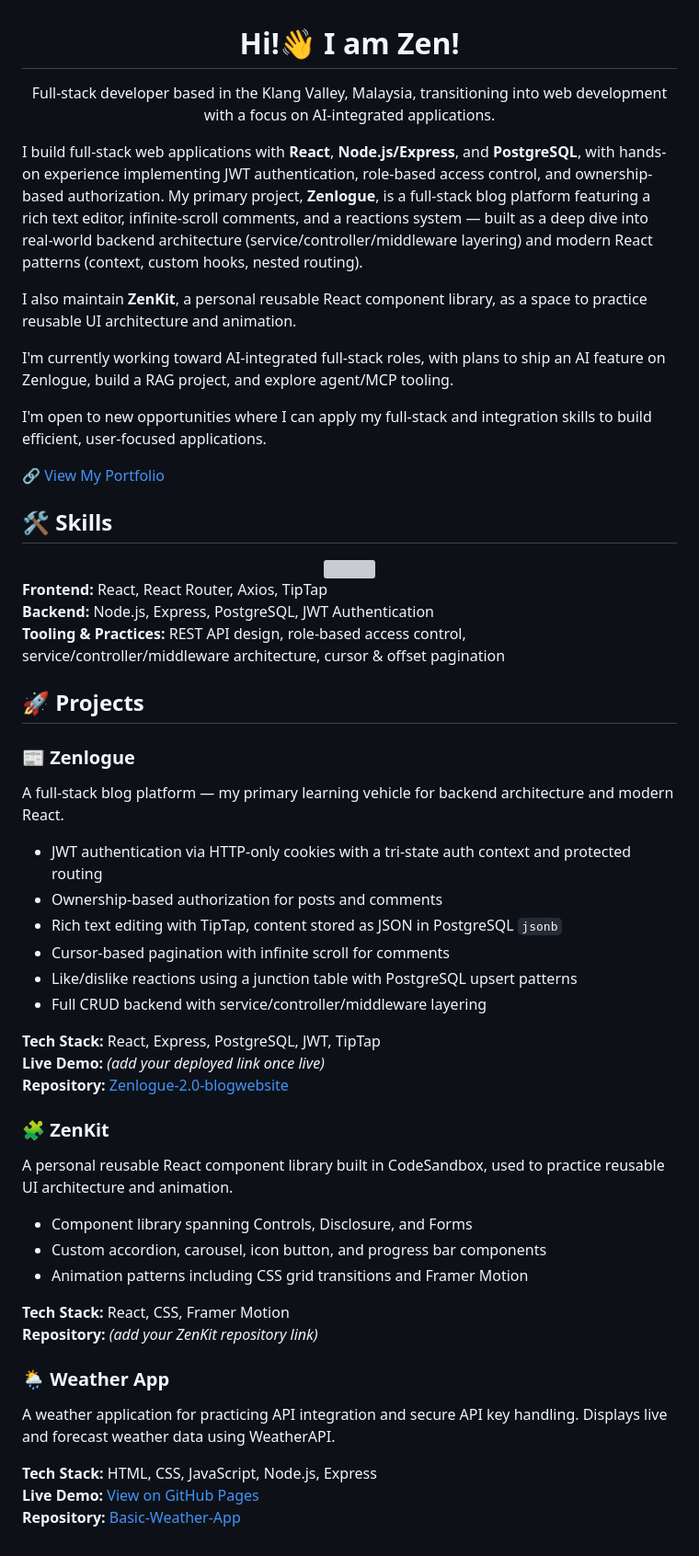
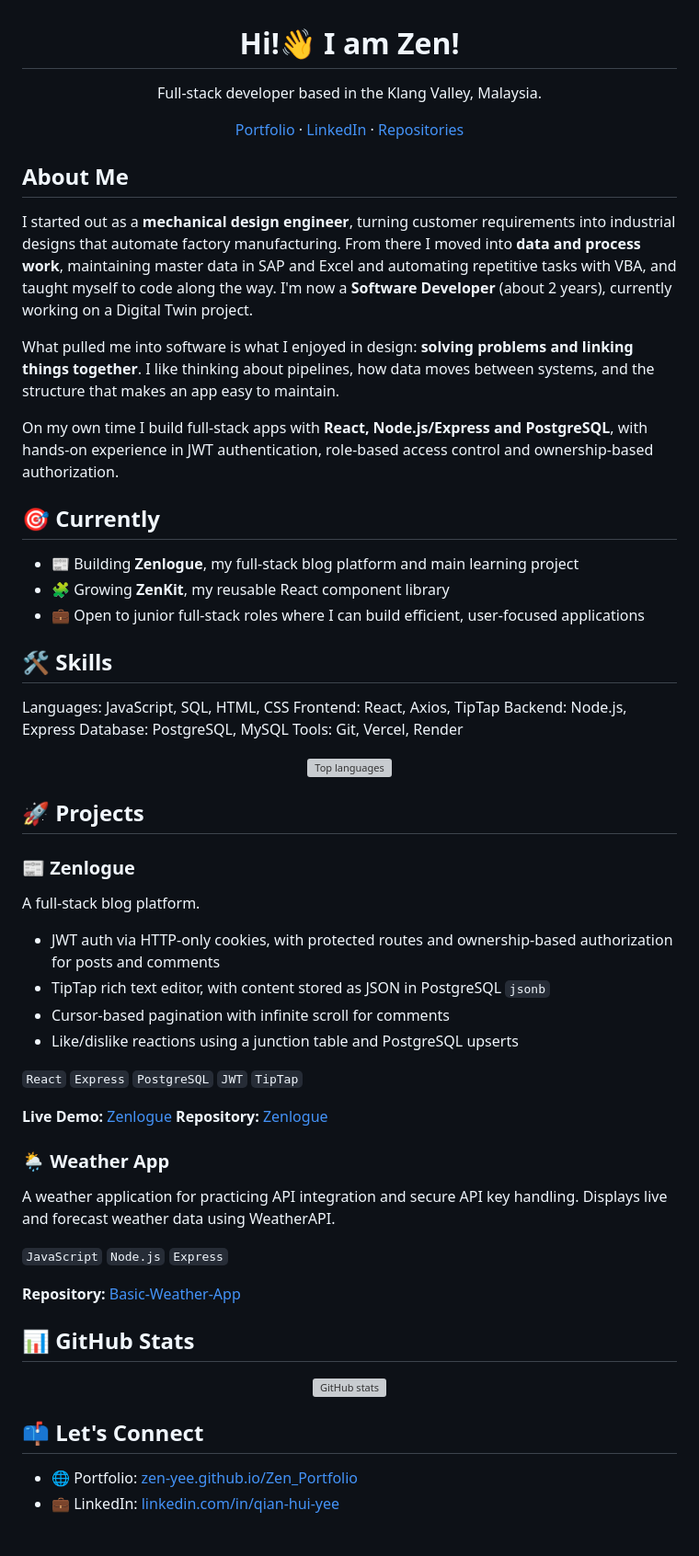
Before and after one commit to Zen-Yee/Zen-Yee, a Markdown page: README.md, the part around the change. Shown at 92% size. Rendered like a GitHub page; grey boxes are pictures that could not be loaded.

Commit message:
Revise README content and project details
Updated personal introduction and project descriptions in README.

```diff
--- a/README.md
+++ b/README.md
@@ -1,59 +1,69 @@
 <h1 align="center">Hi!👋 I am Zen!</h1>
 
 <p align="center">
-Full-stack developer based in the Klang Valley, Malaysia, transitioning into web development with a focus on AI-integrated applications.
+Full-stack developer based in the Klang Valley, Malaysia.
 </p>
 
-<p>I build full-stack web applications with <strong>React</strong>, <strong>Node.js/Express</strong>, and <strong>PostgreSQL</strong>, with hands-on experience implementing JWT authentication, role-based access control, and ownership-based authorization. My primary project, <strong>Zenlogue</strong>, is a full-stack blog platform featuring a rich text editor, infinite-scroll comments, and a reactions system — built as a deep dive into real-world backend architecture (service/controller/middleware layering) and modern React patterns (context, custom hooks, nested routing).</p>
+<p align="center">
+  <a href="https://zen-yee.github.io/Zen_Portfolio/">Portfolio</a> ·
+  <a href="https://www.linkedin.com/in/qian-hui-yee-66a394205/">LinkedIn</a> ·
+  <a href="https://github.com/Zen-Yee?tab=repositories">Repositories</a>
+</p>
 
-<p>I also maintain <strong>ZenKit</strong>, a personal reusable React component library, as a space to practice reusable UI architecture and animation.</p>
+## About Me
 
-<p>I'm currently working toward AI-integrated full-stack roles, with plans to ship an AI feature on Zenlogue, build a RAG project, and explore agent/MCP tooling.</p>
+I started out as a **mechanical design engineer**, turning customer requirements into industrial designs that automate factory manufacturing. From there I moved into **data and process work**, maintaining master data in SAP and Excel and automating repetitive tasks with VBA, and taught myself to code along the way. I'm now a **Software Developer** (about 2 years), currently working on a Digital Twin project.
 
-<p>I'm open to new opportunities where I can apply my full-stack and integration skills to build efficient, user-focused applications.</p>
+What pulled me into software is what I enjoyed in design: **solving problems and linking things together**. I like thinking about pipelines, how data moves between systems, and the structure that makes an app easy to maintain.
 
-<p>🔗 <a href="https://zen-yee.github.io/Zen_Portfolio/">View My Portfolio</a></p>
+On my own time I build full-stack apps with **React, Node.js/Express and PostgreSQL**, with hands-on experience in JWT authentication, role-based access control and ownership-based authorization.
+
+## 🎯 Currently
+
+- 📰 Building **Zenlogue**, my full-stack blog platform and main learning project
+- 🧩 Growing **ZenKit**, my reusable React component library
+- 💼 Open to junior full-stack roles where I can build efficient, user-focused applications
 
 ## 🛠️ Skills
 
-<div align="center">
-  <img width="" src="https://github-readme-stats.vercel.app/api/top-langs/?username=Zen-Yee&layout=compact&hide_title=1&card_width=300">
-  <br>
-</div>
+Languages: JavaScript, SQL, HTML, CSS
+Frontend: React, Axios, TipTap
+Backend: Node.js, Express
+Database: PostgreSQL, MySQL
+Tools: Git, Vercel, Render
 
-**Frontend:** React, React Router, Axios, TipTap
-**Backend:** Node.js, Express, PostgreSQL, JWT Authentication
-**Tooling & Practices:** REST API design, role-based access control, service/controller/middleware architecture, cursor & offset pagination
+<div align="center"> <img src="https://github-readme-stats.vercel.app/api/top-langs/?username=Zen-Yee&layout=compact&hide_title=1&card_width=300" alt="Top languages" /> </div>
 
 ## 🚀 Projects
 
 ### 📰 Zenlogue
-A full-stack blog platform — my primary learning vehicle for backend architecture and modern React.
+A full-stack blog platform.
 
-- JWT authentication via HTTP-only cookies with a tri-state auth context and protected routing
-- Ownership-based authorization for posts and comments
-- Rich text editing with TipTap, content stored as JSON in PostgreSQL `jsonb`
+- JWT auth via HTTP-only cookies, with protected routes and ownership-based authorization for posts and comments
+- TipTap rich text editor, with content stored as JSON in PostgreSQL `jsonb`
 - Cursor-based pagination with infinite scroll for comments
-- Like/dislike reactions using a junction table with PostgreSQL upsert patterns
-- Full CRUD backend with service/controller/middleware layering
+- Like/dislike reactions using a junction table and PostgreSQL upserts
 
-**Tech Stack:** React, Express, PostgreSQL, JWT, TipTap
-**Live Demo:** _(add your deployed link once live)_
-**Repository:** [Zenlogue-2.0-blogwebsite](https://github.com/Zen-Yee/Zenlogue-2.0-blogwebsite)
+`React` `Express` `PostgreSQL` `JWT` `TipTap`
 
-### 🧩 ZenKit
-A personal reusable React component library built in CodeSandbox, used to practice reusable UI architecture and animation.
-
-- Component library spanning Controls, Disclosure, and Forms
-- Custom accordion, carousel, icon button, and progress bar components
-- Animation patterns including CSS grid transitions and Framer Motion
-
-**Tech Stack:** React, CSS, Framer Motion
-**Repository:** _(add your ZenKit repository link)_
+**Live Demo:** [Zenlogue](https://zenlogue.vercel.app/)
+**Repository:** [Zenlogue](https://github.com/Zen-Yee/Zenlogue)
 
 ### 🌦️ Weather App
 A weather application for practicing API integration and secure API key handling. Displays live and forecast weather data using WeatherAPI.
 
-**Tech Stack:** HTML, CSS, JavaScript, Node.js, Express
-**Live Demo:** [View on GitHub Pages](https://zen-yee.github.io/Basic-Weather-App/)
+`JavaScript` `Node.js` `Express`
+
 **Repository:** [Basic-Weather-App](https://github.com/Zen-Yee/Basic-Weather-App)
+
+## 📊 GitHub Stats
+
+<div align="center">
+  <img src="https://github-readme-stats.vercel.app/api?username=Zen-Yee&show_icons=true&hide_border=true" alt="GitHub stats" />
+</div>
+
+
+## 📫 Let's Connect
+
+- 🌐 Portfolio: [zen-yee.github.io/Zen_Portfolio](https://zen-yee.github.io/Zen_Portfolio/)
+- 💼 LinkedIn: [linkedin.com/in/qian-hui-yee](https://www.linkedin.com/in/qian-hui-yee-66a394205/)
```
